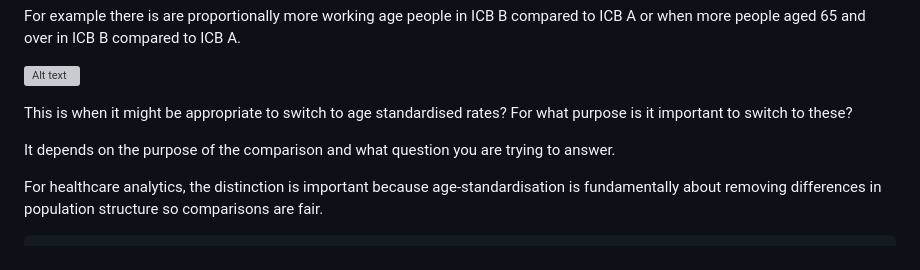
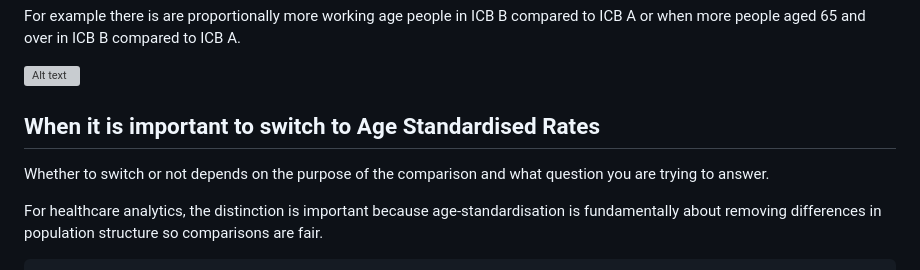
Before and after one commit to ckaur5689/DataLiteracy, a Markdown page: CountsvsRates/README.md, the part around the change. Drawn GitHub-style; grey boxes are pictures that could not be loaded.

```diff
--- a/CountsvsRates/README.md
+++ b/CountsvsRates/README.md
@@ -17,9 +17,9 @@
 ![Alt text](https://github.com/ckaur5689/DataLiteracy/blob/main/images/CountsvsRates_AgeProfiles.png)
 
 
-  This is when it might be appropriate to switch to age standardised rates? For what purpose is it important to switch to these?
+ ## When it is important to switch to Age Standardised Rates
 
-  It depends on the purpose of the comparison and what question you are trying to answer.
+  Whether to switch or not depends on the purpose of the comparison and what question you are trying to answer.
 
   For healthcare analytics, the distinction is important because age-standardisation is fundamentally about removing differences in population structure
   so comparisons are fair.
```
